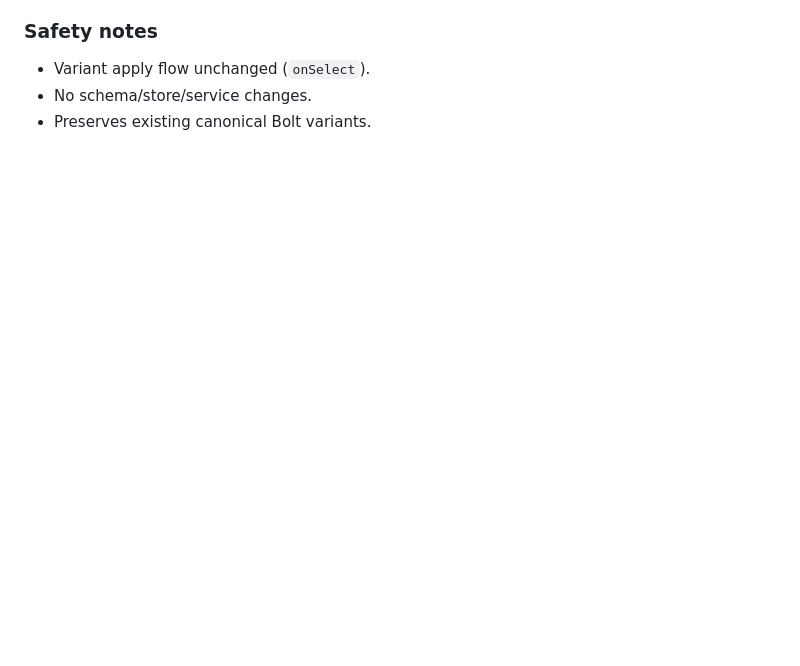
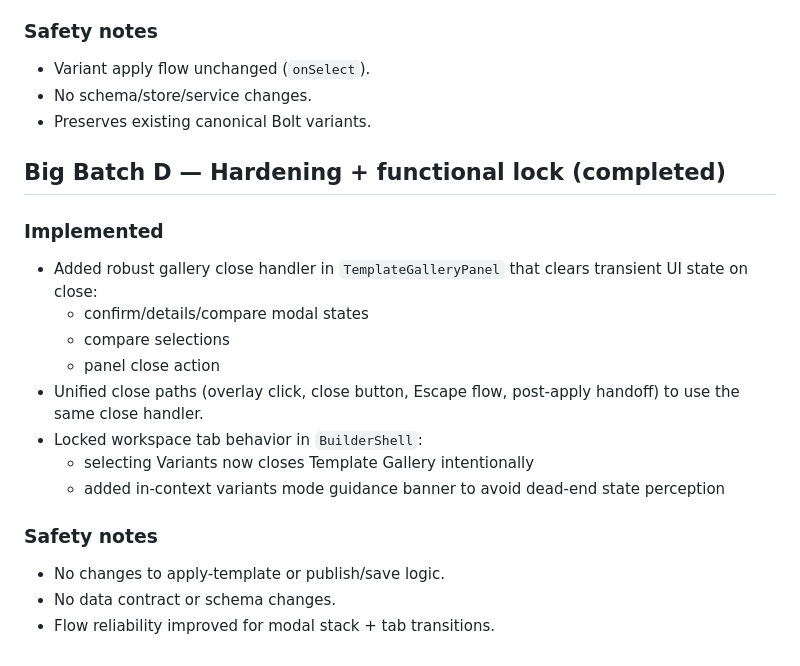
Before and after one commit to jeanericgagnon/social-study-site, a Markdown page: wedding-site-bolt-builder-migration-plan.md, the part around the change. GitHub-like rendering; blank space fills up the shorter version.

Commit message:
builder: big batch D harden modal close paths and tab transitions

```diff
--- a/wedding-site-bolt-builder-migration-plan.md
+++ b/wedding-site-bolt-builder-migration-plan.md
@@ -273,3 +273,20 @@
 - Variant apply flow unchanged (`onSelect`).
 - No schema/store/service changes.
 - Preserves existing canonical Bolt variants.
+
+## Big Batch D — Hardening + functional lock (completed)
+
+### Implemented
+- Added robust gallery close handler in `TemplateGalleryPanel` that clears transient UI state on close:
+  - confirm/details/compare modal states
+  - compare selections
+  - panel close action
+- Unified close paths (overlay click, close button, Escape flow, post-apply handoff) to use the same close handler.
+- Locked workspace tab behavior in `BuilderShell`:
+  - selecting Variants now closes Template Gallery intentionally
+  - added in-context variants mode guidance banner to avoid dead-end state perception
+
+### Safety notes
+- No changes to apply-template or publish/save logic.
+- No data contract or schema changes.
+- Flow reliability improved for modal stack + tab transitions.
```
